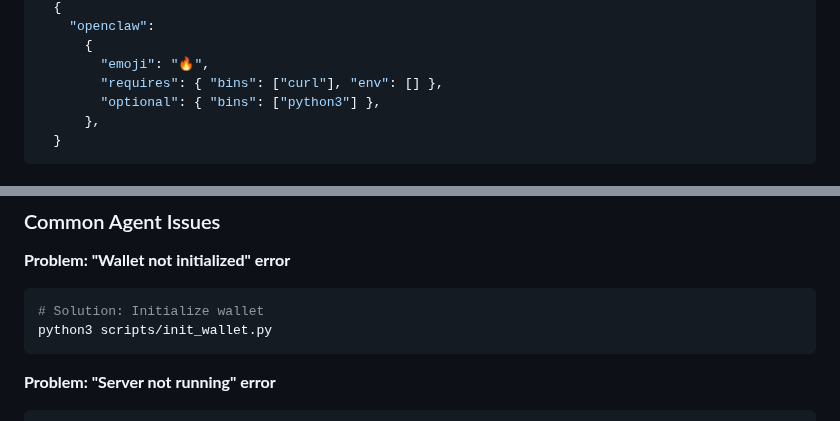
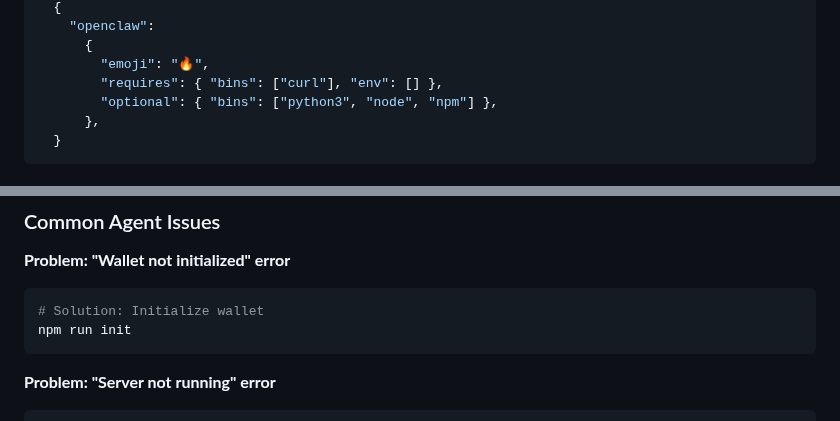
Before and after one commit to willmcdeezy/fuego, a Markdown page: SKILL.md, 2 parts joined by grey strips. Drawn GitHub-style.

````diff
--- a/SKILL.md
+++ b/SKILL.md
@@ -8,7 +8,7 @@ metadata:
       {
         "emoji": "🔥",
         "requires": { "bins": ["curl"], "env": [] },
-        "optional": { "bins": ["python3"] },
+        "optional": { "bins": ["python3", "node", "npm"] },
       },
   }
 ---
@@ -621,7 +637,7 @@ curl http://127.0.0.1:8080/wallet-address
 **Problem: "Wallet not initialized" error**
 ```bash
 # Solution: Initialize wallet
-python3 scripts/init_wallet.py
+npm run init
 ```
 
 **Problem: "Server not running" error**
````
Also changed, not shown: other parts of SKILL.md (+20 -4 lines).
